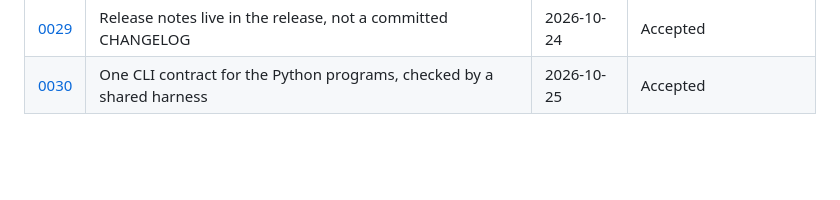
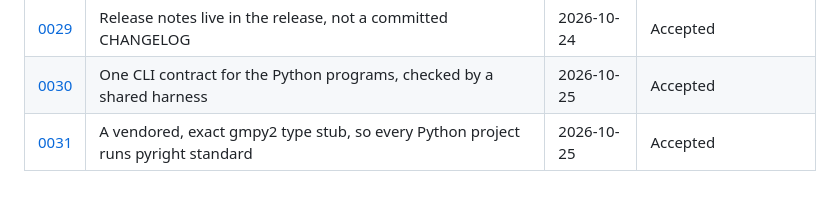
Before and after one commit to brujack/math, a Markdown page: docs/adr/README.md, the part around the change. Drawn GitHub-style; blank space fills up the shorter version.

Commit message:
docs(adr): ADR-0031 vendored exact gmpy2 type stub
Co-Authored-By: Claude Opus 5.5 (1M context) <noreply@anthropic.com>
Claude-Session: https://claude.ai/code/session_013qcqNkm1AGxxo1goYAmKff

```diff
--- a/docs/adr/README.md
+++ b/docs/adr/README.md
@@ -34,3 +34,4 @@ Repo-specific decisions for the `math` repository. Cross-cutting decisions (CI t
 | [0028](0028-claude-md-size-ceiling.md)                                     | CLAUDE.md has a hard size ceiling, one line per rule            | 2026-10-19 | Accepted               |
 | [0029](0029-release-notes-live-in-the-release-not-a-committed-changelog.md) | Release notes live in the release, not a committed CHANGELOG | 2026-10-24 | Accepted               |
 | [0030](0030-one-cli-contract-for-the-python-programs.md) | One CLI contract for the Python programs, checked by a shared harness | 2026-10-25 | Accepted               |
+| [0031](0031-vendored-exact-gmpy2-type-stub.md) | A vendored, exact gmpy2 type stub, so every Python project runs pyright standard | 2026-10-25 | Accepted               |
```
Also changed, not shown: docs/adr/0031-vendored-exact-gmpy2-type-stub.md (added, +52 -0 lines).
